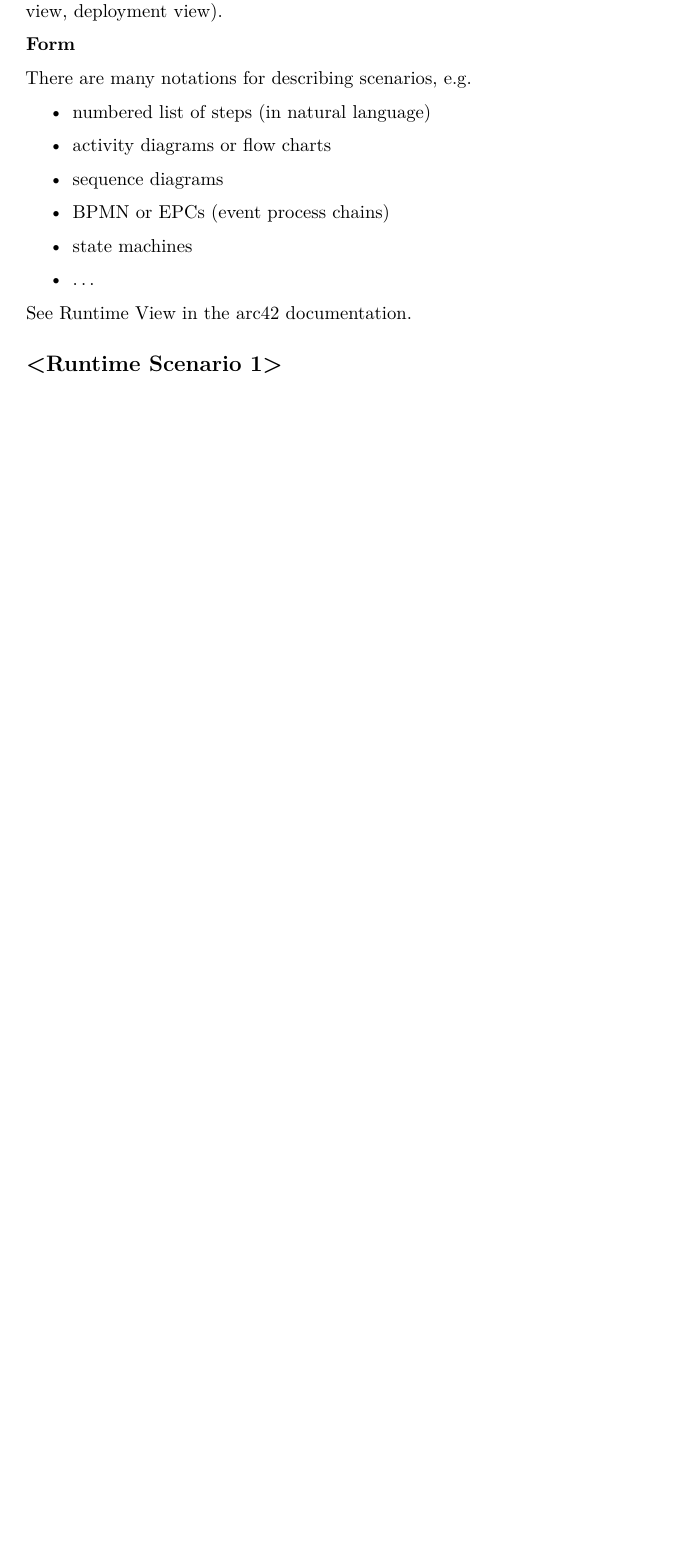
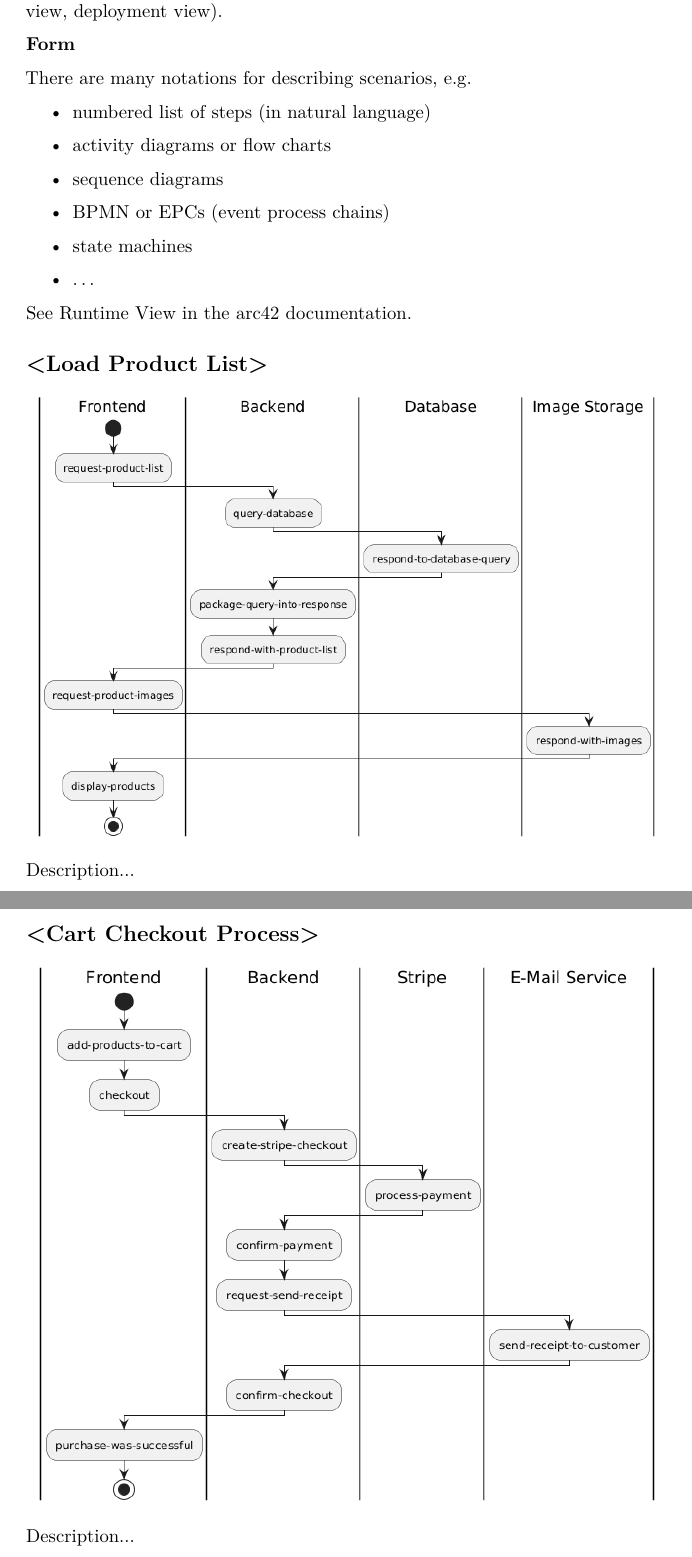
Before and after one commit to EdwardSpaeth/Cloud-Project-Group-11, a LaTeX document (documentation/arc42-template-EN.tex, which reads documentation/sections/6_runtime_view.tex): part of page 14 of 24 before the commit and two parts of pages 14 and 15 of 25 after it, the two joined at a grey line, cut so that both start at the same text, the shorter picture padded with empty space. Compiled offline with pdfLaTeX.

Commit message:
Added more UML diagrams for runtime view

```diff
--- a/documentation/sections/6_runtime_view.tex
+++ b/documentation/sections/6_runtime_view.tex
@@ -54,5 +54,14 @@ See \href{https://docs.arc42.org/section-6/}{Runtime View} in the arc42
 documentation.
 
 \hypertarget{__runtime_scenario_1}{%
-\subsection{\textless Runtime Scenario
-1\textgreater{}}\label{__runtime_scenario_1}}
+\subsection{\textless Load Product List\textgreater{}}\label{__runtime_scenario_1}}
+\includegraphics{images/uml_swimlane_product_list.png}
+
+Description...
+
+
+\hypertarget{__runtime_scenario_2}{%
+\subsection{\textless Cart Checkout Process\textgreater{}}\label{__runtime_scenario_2}}
+\includegraphics{images/uml_swimlane_checkout.png}
+
+Description...
```
Also changed, not shown: documentation/arc42-template-EN.pdf, documentation/images/uml_swimlane_checkout.png (added), documentation/images/uml_swimlane_product_create_update_delete.png (added), documentation/sections/6_runtime_view.tex (19 more changed lines), 4 other files.
